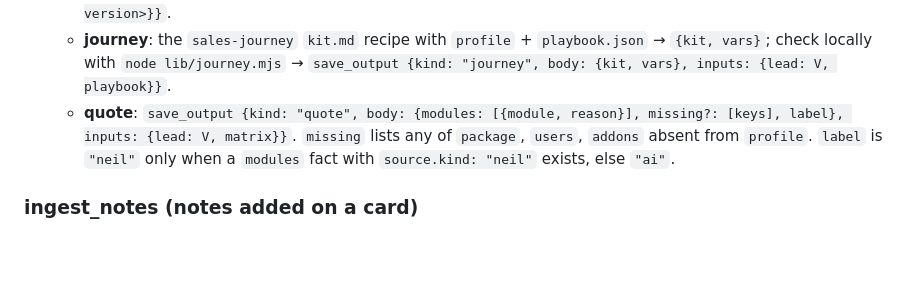
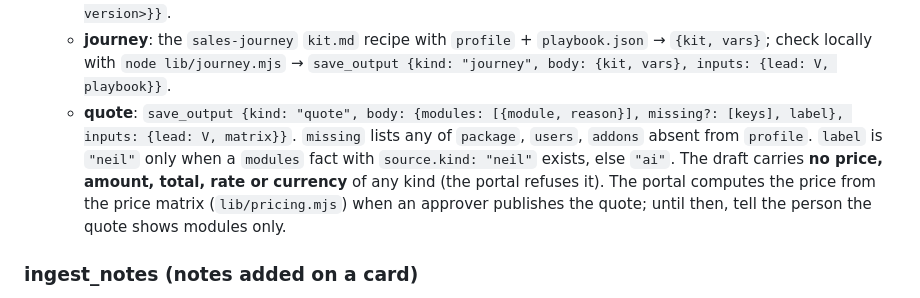
Before and after one commit to aidev3-web/technext-sales-proposal, a Markdown page: skills/technext-sales/SKILL.md, the part around the change. Rendered like a GitHub page; blank space fills up the shorter version.

Commit message:
docs(skills): Quote drafts carry no price; the portal prices on publish
Co-Authored-By: Claude Opus 5.5 <noreply@anthropic.com>

```diff
--- a/skills/technext-sales/SKILL.md
+++ b/skills/technext-sales/SKILL.md
@@ -45,6 +45,7 @@ The portal MCP server with the person's own personal token (portal → My tokens
    - **proposal**: the `technext-sales-proposal` writing/assembly/validation phases from the record. Publish the artifact (way A), then `save_output {kind: "proposal", url, inputs: {lead: V, research: <research version>}}`.
    - **journey**: the `sales-journey` `kit.md` recipe with `profile` + `playbook.json` → `{kit, vars}`; check locally with `node lib/journey.mjs` → `save_output {kind: "journey", body: {kit, vars}, inputs: {lead: V, playbook}}`.
    - **quote**: `save_output {kind: "quote", body: {modules: [{module, reason}], missing?: [keys], label}, inputs: {lead: V, matrix}}`. `missing` lists any of `package`, `users`, `addons` absent from `profile`. `label` is `"neil"` only when a `modules` fact with `source.kind: "neil"` exists, else `"ai"`.
+     The draft carries **no price, amount, total, rate or currency** of any kind (the portal refuses it). The portal computes the price from the price matrix (`lib/pricing.mjs`) when an approver publishes the quote; until then, tell the person the quote shows modules only.
 
 ### ingest_notes (notes added on a card)
 The job carries only `ref: {label, url?}`; read the notes from that link. **Raw notes are never sent anywhere or stored**: not in a fact, an output, a job, a prompt to another tool, or a file kept after the job.
```
